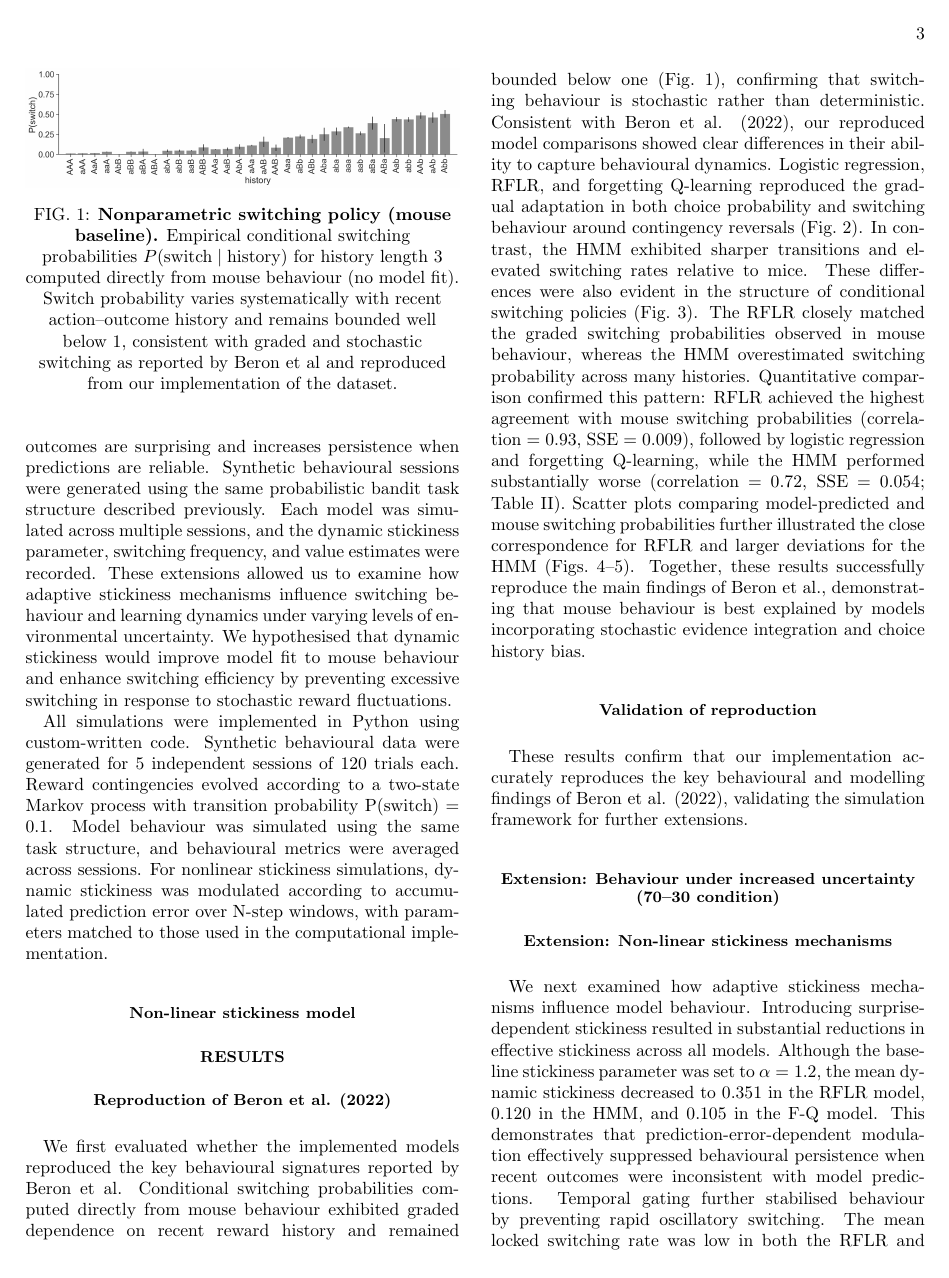
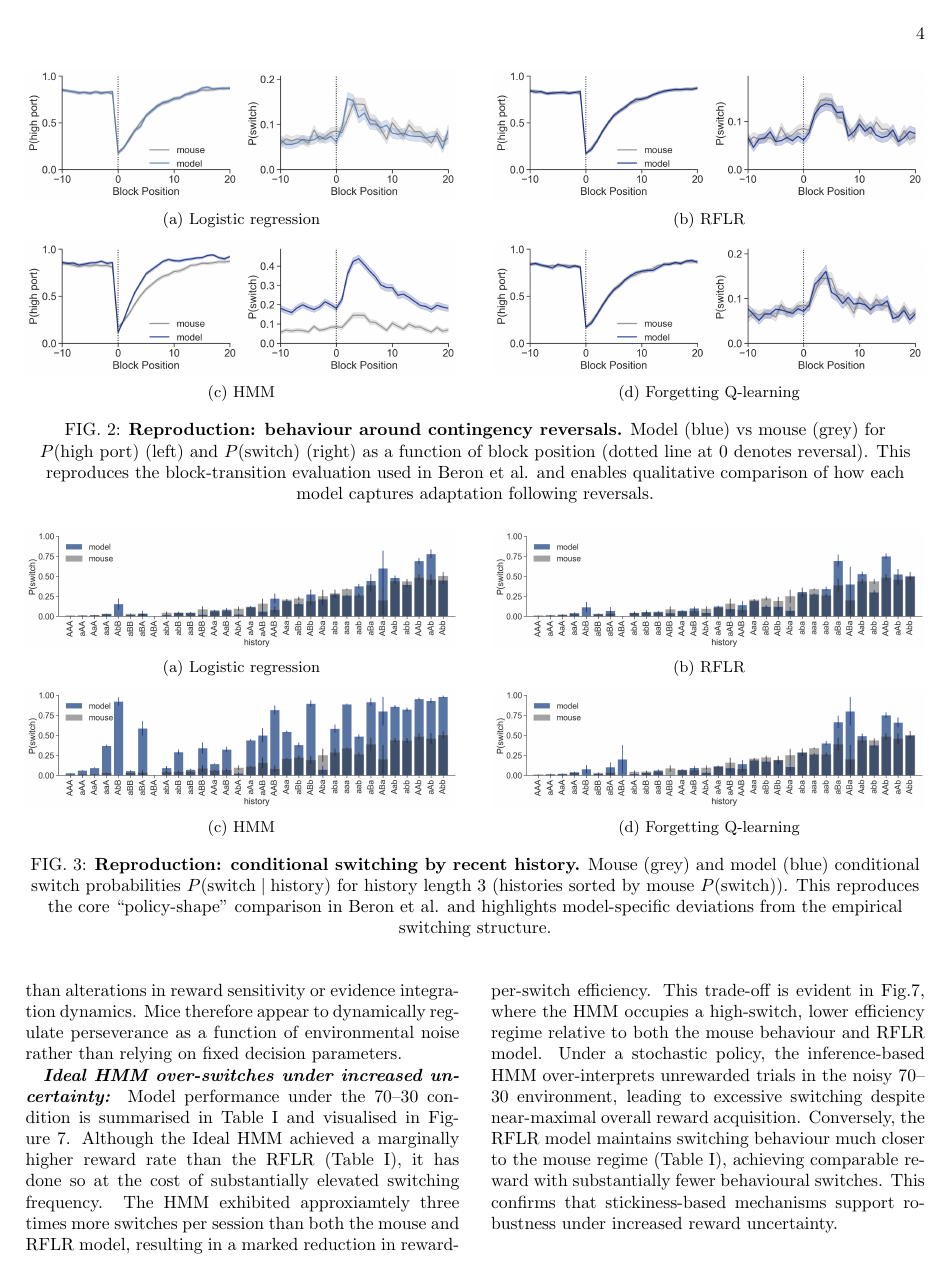
Before and after one commit to BobRice1/Stochastic-Switching-Bandits, a LaTeX paper (Paper/paper.tex): page 3 of 7 before the commit and page 4 of 7 after it. Compiled offline with pdfLaTeX.

Commit message:
Results update

```diff
--- a/Paper/paper.tex
+++ b/Paper/paper.tex
@@ -202,6 +202,14 @@ Together, these results successfully reproduce the main findings of Beron et al.
 These results confirm that our implementation accurately reproduces the key behavioural and modelling findings of Beron et al. (2022), validating the simulation framework for further extensions.
 
 \subsection{Extension: Behaviour under increased uncertainty (70--30 condition)}
+\paragraph{\textbf{Modulation of parameters across environments:}}
+Cross-validated parameter estimates revealed systematic shifts between the 80--20 and 70--30 environments (Fig.6). In the 70--30 condition, the stickiness parameter (\(\alpha\)) increased relative to the 80--20 condition, indicating greater behavioural persistence under increased reward stochasticity. By contrast, the inverse temperature parameter (\(\beta\)) and integration timescale (\(\tau\)) exhibited comparatively smaller changes across environments. As illustrated in Fig.6, this shift in \(\alpha\) constitutes the dominant cross-environment modulation, in line with the context-dependent parameter adjustments reported by Beron et al. (2022)\cite{Beron2022}. These results suggest that behavioural adaptation to environmental uncertainty is mediated primarily through  modulation of stickiness rather than alterations in reward sensitivity or evidence integration dynamics. Mice therefore appear to dynamically regulate perseverance as a function of environmental noise rather than relying on fixed decision parameters.
+\paragraph{\textbf{Ideal HMM over-switches under increased uncertainty:}}
+Model performance under the 70--30 condition is summarised in Table I and visualised in Figure 7. Although the Ideal HMM achieved a marginally higher reward rate than the RFLR (Table I), it has done so at the cost of substantially elevated switching frequency. The HMM exhibited approxiamtely three times more switches per session than both the mouse and RFLR model, resulting in a marked reduction in reward-per-switch efficiency. This trade-off is evident in Fig.7, where the HMM occupies a high-switch, lower efficiency regime relative to both the mouse behaviour and RFLR model. Under a stochastic policy, the inference-based HMM over-interprets unrewarded trials in the noisy 70--30 environment, leading to excessive switching despite near-maximal overall reward acquisition. Conversely, the RFLR model maintains switching behaviour much closer to the mouse regime (Table I), achieving comparable reward with substantially fewer behavioural switches. This confirms that stickiness-based mechanisms support robustness under increased reward uncertainty.
+\paragraph{\textbf{Cognitive lag preserves behavioural efficiency:}}
+Differences in switching dynamics are further clarified by the event-triggered analysis aligned to contingency reversals (Fig.8). In the 70--30 condition, the HMM exhibits rapid increases in switching probability immediately following reversals, reflecting heightened sensitivity to stochastic reward feedback. On the contrary, the RFLR and Sticky HMM display more gradual, graded switching, response consistent with structured evidence accumulation. Figure 9 directly compares empricial mouse switching dynamics across environments. Under the noisier condition (70--30), switching probability rises more slowly following a reversal than in the 80--20 condition, indicating increased cognitive lag under uncertainty. The RFLR reproduces this pattern, whereas the HMM demonstrates exaggerated switching peaks. This graded adaptation under noise prevents overreaction to isolated stochastic losses and preserves reward-per-switch efficiency (Table 1 and Fig.7). Therefore, the behavioural inertia that appears suboptimal in deterministic settings becomes functionally advantageous in noisy environments.
+\paragraph{\textbf{Statis parameters are environment specific:}}
+Additionally, cross-environment comparison of fitted parameters (Fig.6) demonstrates that optimal stickiness differs between reward conditions. Parameter settings tuned for one environment do not give equivalent efficiency when applied to the other, highlighting the brittleness of static strategies.
 
 \subsection{Extension: Non-linear stickiness mechanisms}
 We next examined how adaptive stickiness mechanisms influence model behaviour. Introducing surprise-dependent stickiness resulted in substantial reductions in effective stickiness across all models. Although the baseline stickiness parameter was set to $\alpha = 1.2$, the mean dynamic stickiness decreased to 0.351 in the RFLR model, 0.120 in the HMM, and 0.105 in the F-Q model. This demonstrates that prediction-error-dependent modulation effectively suppressed behavioural persistence when recent outcomes were inconsistent with model predictions.
```
Also changed, not shown: Paper/paper.pdf.
